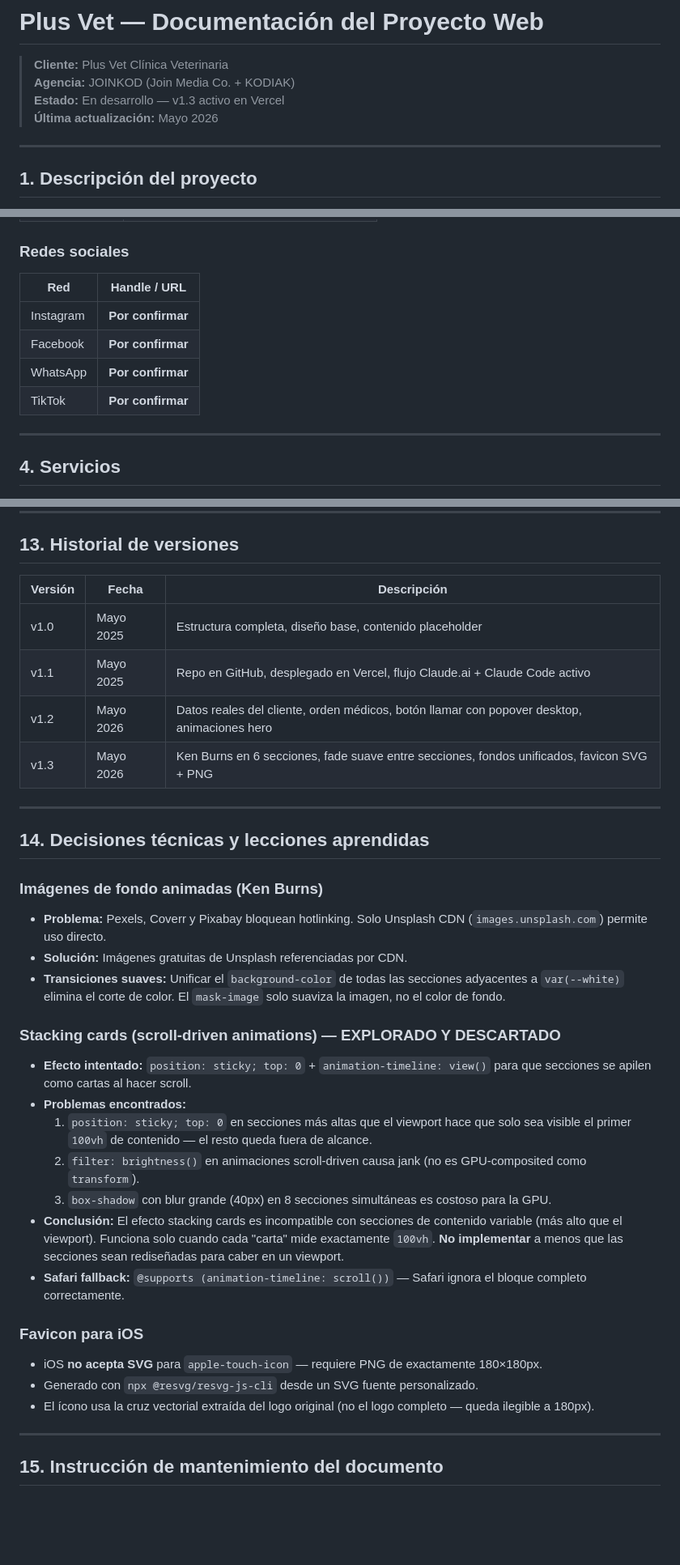
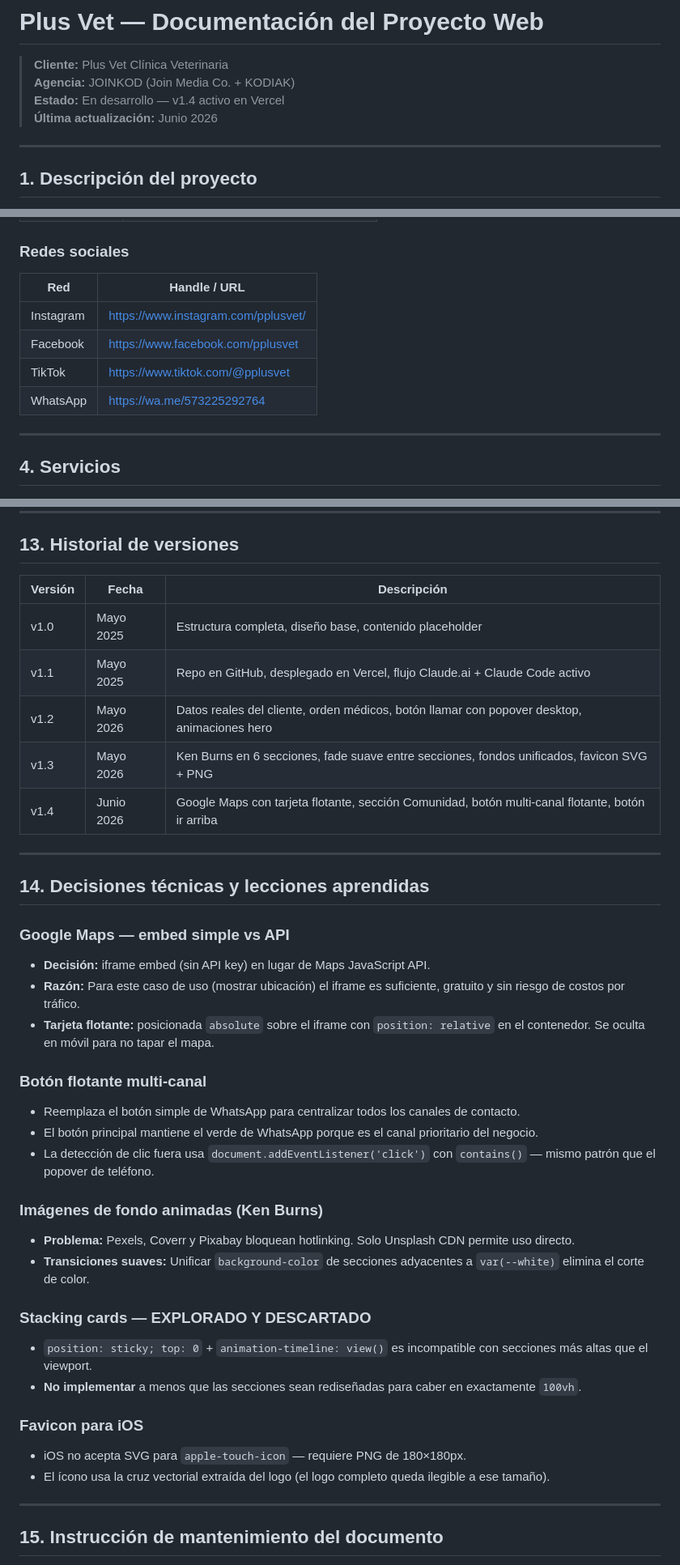
Before and after one commit to joinkod/plusvetweb, a Markdown page: PLUSVET_PROJECT.md, 3 parts joined by grey strips. Shown at 81% size. GitHub-like rendering; blank space fills up the shorter version.

```diff
--- a/PLUSVET_PROJECT.md
+++ b/PLUSVET_PROJECT.md
@@ -2,8 +2,8 @@
 
 > **Cliente:** Plus Vet Clínica Veterinaria
 > **Agencia:** JOINKOD (Join Media Co. + KODIAK)
-> **Estado:** En desarrollo — v1.3 activo en Vercel
-> **Última actualización:** Mayo 2026
+> **Estado:** En desarrollo — v1.4 activo en Vercel
+> **Última actualización:** Junio 2026
 
 ---
 
@@ -74,12 +74,12 @@ Los archivos SVG están en la carpeta `/assets/`:
 | Pacientes       | Solo perros y gatos                          |
 
 ### Redes sociales
-| Red         | Handle / URL              |
-|-------------|---------------------------|
-| Instagram   | **Por confirmar**         |
-| Facebook    | **Por confirmar**         |
-| WhatsApp    | **Por confirmar**         |
-| TikTok      | **Por confirmar**         |
+| Red         | Handle / URL                              |
+|-------------|-------------------------------------------|
+| Instagram   | https://www.instagram.com/pplusvet/       |
+| Facebook    | https://www.facebook.com/pplusvet         |
+| TikTok      | https://www.tiktok.com/@pplusvet          |
+| WhatsApp    | https://wa.me/573225292764                |
 
 ---
 
@@ -280,35 +297,39 @@ Al inicio de cada conversación escribir:
 
 ## 13. Historial de versiones
 
-| Versión | Fecha      | Descripción                                                                                  |
-|---------|------------|----------------------------------------------------------------------------------------------|
-| v1.0    | Mayo 2025  | Estructura completa, diseño base, contenido placeholder                                      |
-| v1.1    | Mayo 2025  | Repo en GitHub, desplegado en Vercel, flujo Claude.ai + Claude Code activo                   |
-| v1.2    | Mayo 2026  | Datos reales del cliente, orden médicos, botón llamar con popover desktop, animaciones hero  |
-| v1.3    | Mayo 2026  | Ken Burns en 6 secciones, fade suave entre secciones, fondos unificados, favicon SVG + PNG  |
+| Versión | Fecha      | Descripción                                                                                        |
+|---------|------------|----------------------------------------------------------------------------------------------------|
+| v1.0    | Mayo 2025  | Estructura completa, diseño base, contenido placeholder                                            |
+| v1.1    | Mayo 2025  | Repo en GitHub, desplegado en Vercel, flujo Claude.ai + Claude Code activo                         |
+| v1.2    | Mayo 2026  | Datos reales del cliente, orden médicos, botón llamar con popover desktop, animaciones hero        |
+| v1.3    | Mayo 2026  | Ken Burns en 6 secciones, fade suave entre secciones, fondos unificados, favicon SVG + PNG        |
+| v1.4    | Junio 2026 | Google Maps con tarjeta flotante, sección Comunidad, botón multi-canal flotante, botón ir arriba  |
 
 ---
 
 ## 14. Decisiones técnicas y lecciones aprendidas
 
+### Google Maps — embed simple vs API
+- **Decisión:** iframe embed (sin API key) en lugar de Maps JavaScript API.
+- **Razón:** Para este caso de uso (mostrar ubicación) el iframe es suficiente, gratuito y sin riesgo de costos por tráfico.
+- **Tarjeta flotante:** posicionada `absolute` sobre el iframe con `position: relative` en el contenedor. Se oculta en móvil para no tapar el mapa.
+
+### Botón flotante multi-canal
+- Reemplaza el botón simple de WhatsApp para centralizar todos los canales de contacto.
+- El botón principal mantiene el verde de WhatsApp porque es el canal prioritario del negocio.
+- La detección de clic fuera usa `document.addEventListener('click')` con `contains()` — mismo patrón que el popover de teléfono.
+
 ### Imágenes de fondo animadas (Ken Burns)
-- **Problema:** Pexels, Coverr y Pixabay bloquean hotlinking. Solo Unsplash CDN (`images.unsplash.com`) permite uso directo.
-- **Solución:** Imágenes gratuitas de Unsplash referenciadas por CDN.
-- **Transiciones suaves:** Unificar el `background-color` de todas las secciones adyacentes a `var(--white)` elimina el corte de color. El `mask-image` solo suaviza la imagen, no el color de fondo.
+- **Problema:** Pexels, Coverr y Pixabay bloquean hotlinking. Solo Unsplash CDN permite uso directo.
+- **Transiciones suaves:** Unificar `background-color` de secciones adyacentes a `var(--white)` elimina el corte de color.
 
-### Stacking cards (scroll-driven animations) — EXPLORADO Y DESCARTADO
-- **Efecto intentado:** `position: sticky; top: 0` + `animation-timeline: view()` para que secciones se apilen como cartas al hacer scroll.
-- **Problemas encontrados:**
-  1. `position: sticky; top: 0` en secciones más altas que el viewport hace que solo sea visible el primer `100vh` de contenido — el resto queda fuera de alcance.
-  2. `filter: brightness()` en animaciones scroll-driven causa jank (no es GPU-composited como `transform`).
-  3. `box-shadow` con blur grande (40px) en 8 secciones simultáneas es costoso para la GPU.
-- **Conclusión:** El efecto stacking cards es incompatible con secciones de contenido variable (más alto que el viewport). Funciona solo cuando cada "carta" mide exactamente `100vh`. **No implementar** a menos que las secciones sean rediseñadas para caber en un viewport.
-- **Safari fallback:** `@supports (animation-timeline: scroll())` — Safari ignora el bloque completo correctamente.
+### Stacking cards — EXPLORADO Y DESCARTADO
+- `position: sticky; top: 0` + `animation-timeline: view()` es incompatible con secciones más altas que el viewport.
+- **No implementar** a menos que las secciones sean rediseñadas para caber en exactamente `100vh`.
 
 ### Favicon para iOS
-- iOS **no acepta SVG** para `apple-touch-icon` — requiere PNG de exactamente 180×180px.
-- Generado con `npx @resvg/resvg-js-cli` desde un SVG fuente personalizado.
-- El ícono usa la cruz vectorial extraída del logo original (no el logo completo — queda ilegible a 180px).
+- iOS no acepta SVG para `apple-touch-icon` — requiere PNG de 180×180px.
+- El ícono usa la cruz vectorial extraída del logo (el logo completo queda ilegible a ese tamaño).
 
 ---
 
```
Also changed, not shown: other parts of PLUSVET_PROJECT.md (+76 -59 lines).
